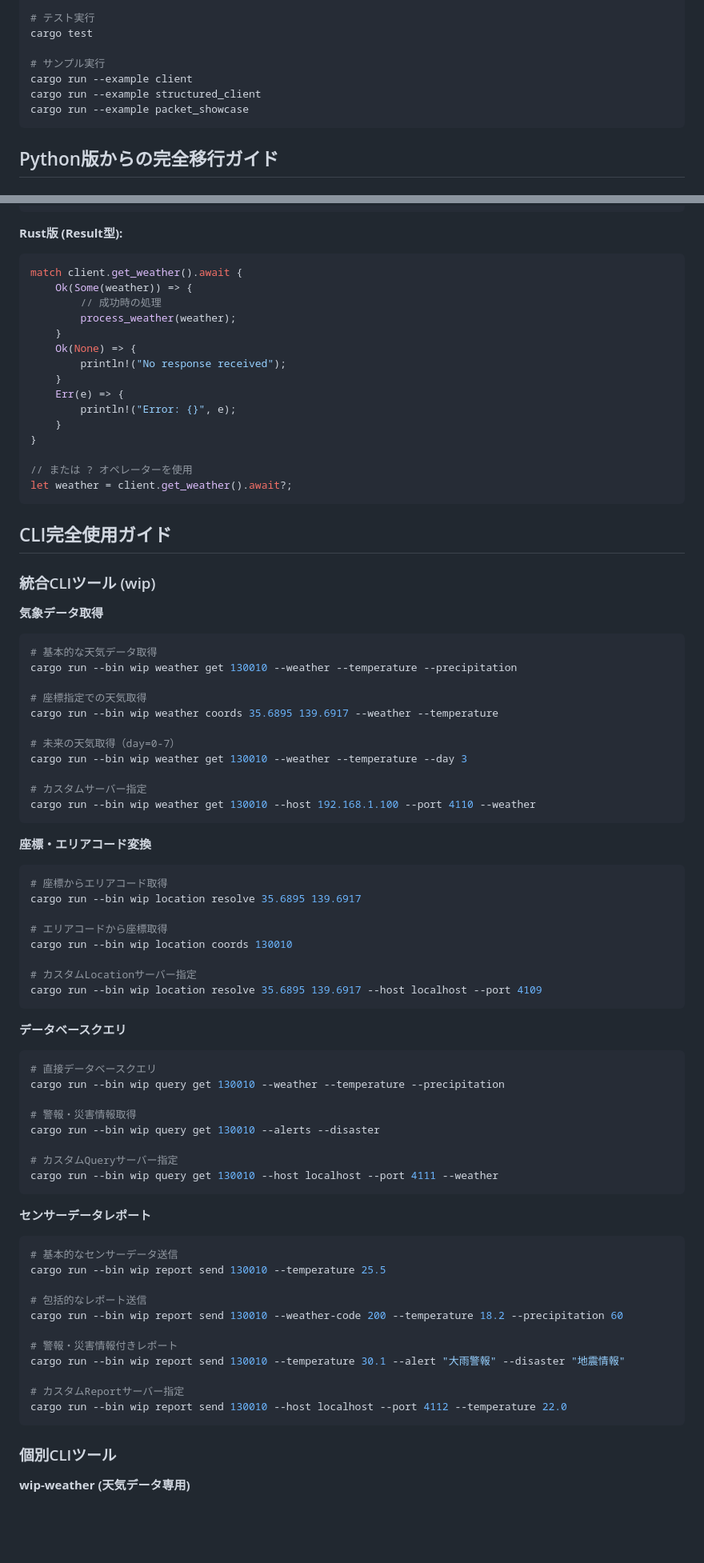
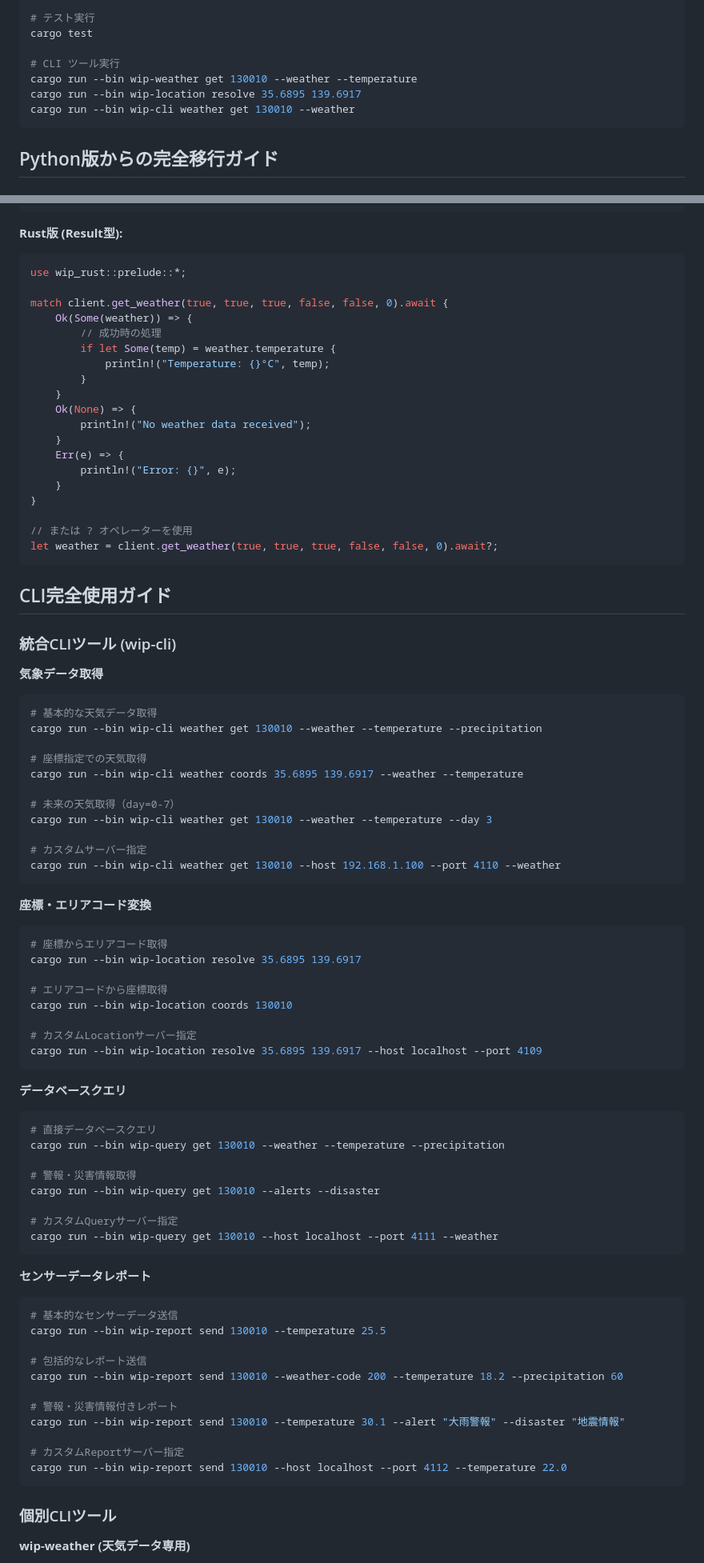
Before and after one commit to U22-2025/WIP, a Markdown page: Rust/README.md, 2 parts joined by grey strips. Shown: that part at 80% size. Rendered like a GitHub page; blank space fills up the shorter version.

Commit message:
README.mdのCLIツール実行例を更新し、Rust版のクライアントコードを簡素化。各クライアントの使用方法を明確化。

````diff
--- a/Rust/README.md
+++ b/Rust/README.md
@@ -28,10 +28,10 @@ cargo build --release --bins
 # テスト実行
 cargo test
 
-# サンプル実行
-cargo run --example client
-cargo run --example structured_client
-cargo run --example packet_showcase
+# CLI ツール実行
+cargo run --bin wip-weather get 130010 --weather --temperature
+cargo run --bin wip-location resolve 35.6895 139.6917
+cargo run --bin wip-cli weather get 130010 --weather
 ```
 
 ## Python版からの完全移行ガイド
@@ -220,13 +235,17 @@ except Exception as e:
 
 **Rust版 (Result型):**
 ```rust
-match client.get_weather().await {
+use wip_rust::prelude::*;
+
+match client.get_weather(true, true, true, false, false, 0).await {
     Ok(Some(weather)) => {
         // 成功時の処理
-        process_weather(weather);
+        if let Some(temp) = weather.temperature {
+            println!("Temperature: {}°C", temp);
+        }
     }
     Ok(None) => {
-        println!("No response received");
+        println!("No weather data received");
     }
     Err(e) => {
         println!("Error: {}", e);
@@ -234,65 +253,65 @@ match client.get_weather().await {
 }
 
 // または ? オペレーターを使用
-let weather = client.get_weather().await?;
+let weather = client.get_weather(true, true, true, false, false, 0).await?;
 ```
 
 ## CLI完全使用ガイド
 
-### 統合CLIツール (wip)
+### 統合CLIツール (wip-cli)
 
 **気象データ取得**
 ```bash
 # 基本的な天気データ取得
-cargo run --bin wip weather get 130010 --weather --temperature --precipitation
+cargo run --bin wip-cli weather get 130010 --weather --temperature --precipitation
 
 # 座標指定での天気取得
-cargo run --bin wip weather coords 35.6895 139.6917 --weather --temperature
+cargo run --bin wip-cli weather coords 35.6895 139.6917 --weather --temperature
 
 # 未来の天気取得（day=0-7）
-cargo run --bin wip weather get 130010 --weather --temperature --day 3
+cargo run --bin wip-cli weather get 130010 --weather --temperature --day 3
 
 # カスタムサーバー指定
-cargo run --bin wip weather get 130010 --host 192.168.1.100 --port 4110 --weather
+cargo run --bin wip-cli weather get 130010 --host 192.168.1.100 --port 4110 --weather
 ```
 
 **座標・エリアコード変換**
 ```bash
 # 座標からエリアコード取得
-cargo run --bin wip location resolve 35.6895 139.6917
+cargo run --bin wip-location resolve 35.6895 139.6917
 
 # エリアコードから座標取得
-cargo run --bin wip location coords 130010
+cargo run --bin wip-location coords 130010
 
 # カスタムLocationサーバー指定
-cargo run --bin wip location resolve 35.6895 139.6917 --host localhost --port 4109
+cargo run --bin wip-location resolve 35.6895 139.6917 --host localhost --port 4109
 ```
 
 **データベースクエリ**
 ```bash
 # 直接データベースクエリ
-cargo run --bin wip query get 130010 --weather --temperature --precipitation
+cargo run --bin wip-query get 130010 --weather --temperature --precipitation
 
 # 警報・災害情報取得
-cargo run --bin wip query get 130010 --alerts --disaster
+cargo run --bin wip-query get 130010 --alerts --disaster
 
 # カスタムQueryサーバー指定
-cargo run --bin wip query get 130010 --host localhost --port 4111 --weather
+cargo run --bin wip-query get 130010 --host localhost --port 4111 --weather
 ```
 
 **センサーデータレポート**
 ```bash
 # 基本的なセンサーデータ送信
-cargo run --bin wip report send 130010 --temperature 25.5
+cargo run --bin wip-report send 130010 --temperature 25.5
 
 # 包括的なレポート送信
-cargo run --bin wip report send 130010 --weather-code 200 --temperature 18.2 --precipitation 60
+cargo run --bin wip-report send 130010 --weather-code 200 --temperature 18.2 --precipitation 60
 
 # 警報・災害情報付きレポート
-cargo run --bin wip report send 130010 --temperature 30.1 --alert "大雨警報" --disaster "地震情報"
+cargo run --bin wip-report send 130010 --temperature 30.1 --alert "大雨警報" --disaster "地震情報"
 
 # カスタムReportサーバー指定
-cargo run --bin wip report send 130010 --host localhost --port 4112 --temperature 22.0
+cargo run --bin wip-report send 130010 --host localhost --port 4112 --temperature 22.0
 ```
 
 ### 個別CLIツール
````
Also changed, not shown: other parts of Rust/README.md (+60 -43 lines).
